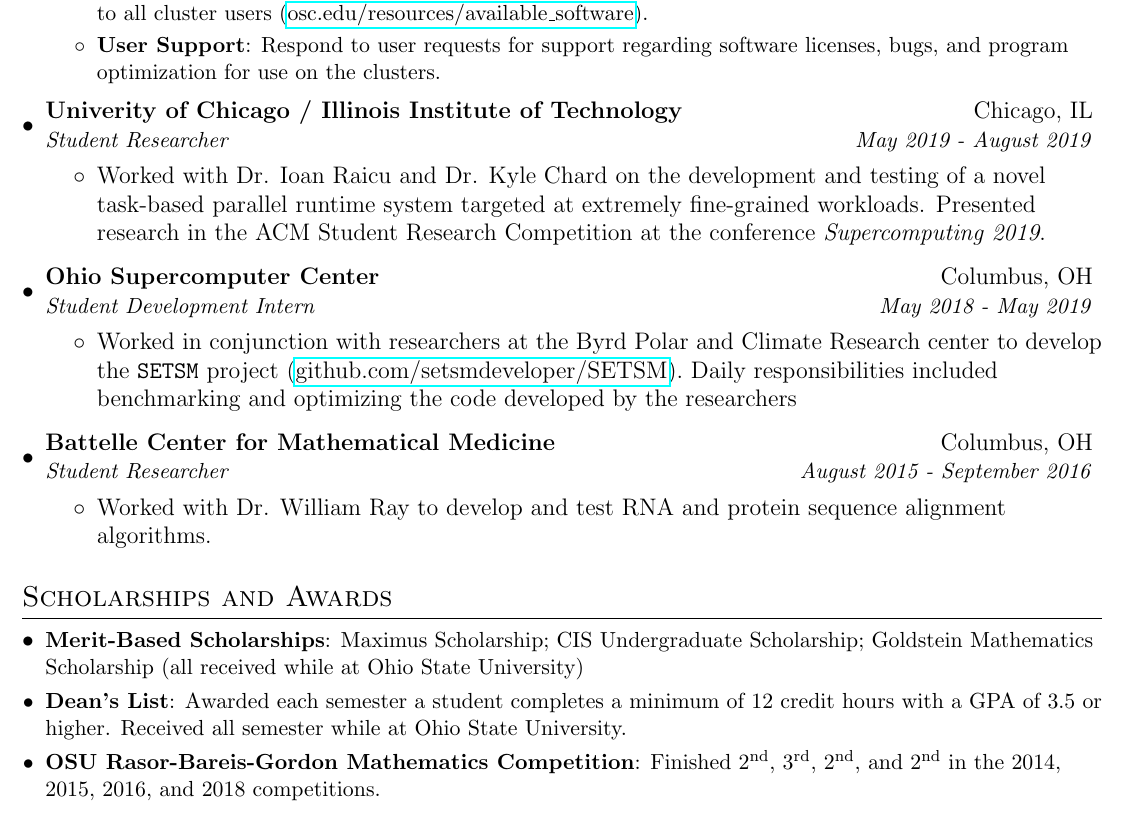
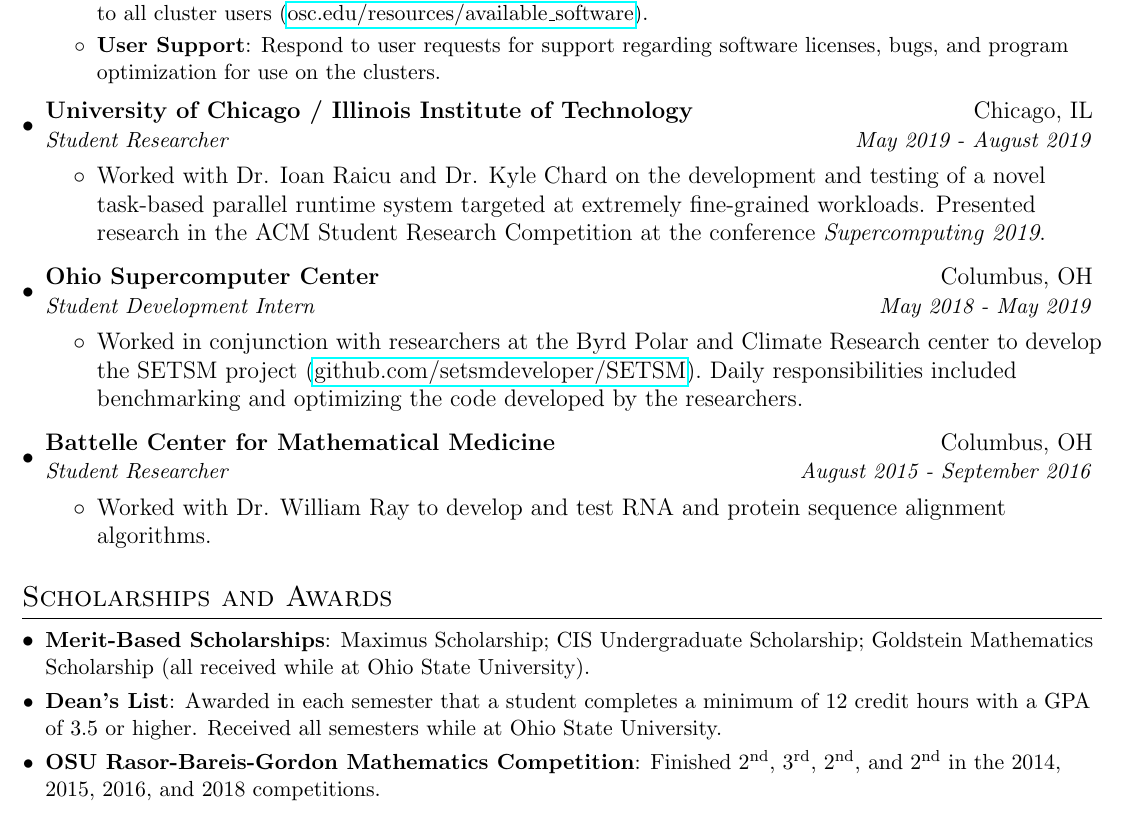
Before and after one commit to CalebLehman/cs-resume, a LaTeX CV (resume.tex): part of the page, cut so that both start at the same text. Compiled offline with pdfLaTeX.

Commit message:
Add small edits to resume

```diff
--- a/resume.tex
+++ b/resume.tex
@@ -103,13 +103,13 @@
       {Student Programmer}{August 2019 - Current}
       \resumeItemListStart
         \resumeItem{Scientific Applications Group}
-          {Install and manage various common scientific applications available to all cluster users (\href{https://www.osc.edu/resources/available\_software}{osc.edu/resources/available\_software}).}
+          {Install and manage various common scientific applications available to all cluster users (\href{https://www.osc.edu/resources/available_software}{osc.edu/resources/available\textunderscore software}).}
         \resumeItem{User Support}
           {Respond to user requests for support regarding software licenses, bugs, and program optimization for use on the clusters.}
       \resumeItemListEnd
 
     \resumeSubheading
-      {Univerity of Chicago / Illinois Institute of Technology}{Chicago, IL}
+      {University of Chicago / Illinois Institute of Technology}{Chicago, IL}
       {Student Researcher}{May 2019 - August 2019}
       \resumeItemListStart
         \item Worked with Dr. Ioan Raicu and Dr. Kyle Chard on the development and testing of a novel task-based parallel runtime system targeted at extremely fine-grained workloads. Presented research in the ACM Student Research Competition at the conference \emph{Supercomputing 2019}.
@@ -119,7 +119,7 @@
       {Ohio Supercomputer Center}{Columbus, OH}
       {Student Development Intern}{May 2018 - May 2019}
       \resumeItemListStart
-        \item Worked in conjunction with researchers at the Byrd Polar and Climate Research center to develop the \texttt{SETSM} project (\href{https://github.com/setsmdeveloper/SETSM}{github.com/setsmdeveloper/SETSM}). Daily responsibilities included benchmarking and optimizing the code developed by the researchers
+        \item Worked in conjunction with researchers at the Byrd Polar and Climate Research center to develop the SETSM project (\href{https://github.com/setsmdeveloper/SETSM}{github.com/setsmdeveloper/SETSM}). Daily responsibilities included benchmarking and optimizing the code developed by the researchers.
       \resumeItemListEnd
 
     \resumeSubheading
@@ -135,9 +135,9 @@
 \section{Scholarships and Awards}
   \resumeSubHeadingListStart
     \resumeSubItem{Merit-Based Scholarships}
-      {Maximus Scholarship; CIS Undergraduate Scholarship; Goldstein Mathematics Scholarship (all received while at Ohio State University)}
+      {Maximus Scholarship; CIS Undergraduate Scholarship; Goldstein Mathematics Scholarship (all received while at Ohio State University).}
     \resumeSubItem{Dean's List}
-      {Awarded each semester a student completes a minimum of 12 credit hours with a GPA of 3.5 or higher. Received all semester while at Ohio State University.}
+      {Awarded in each semester that a student completes a minimum of 12 credit hours with a GPA of 3.5 or higher. Received all semesters while at Ohio State University.}
     \resumeSubItem{OSU Rasor-Bareis-Gordon Mathematics Competition}
       {Finished 2\textsuperscript{nd}, 3\textsuperscript{rd}, 2\textsuperscript{nd}, and 2\textsuperscript{nd} in the 2014, 2015, 2016, and 2018 competitions.}
   \resumeSubHeadingListEnd
```
Also changed, not shown: resume.pdf.
